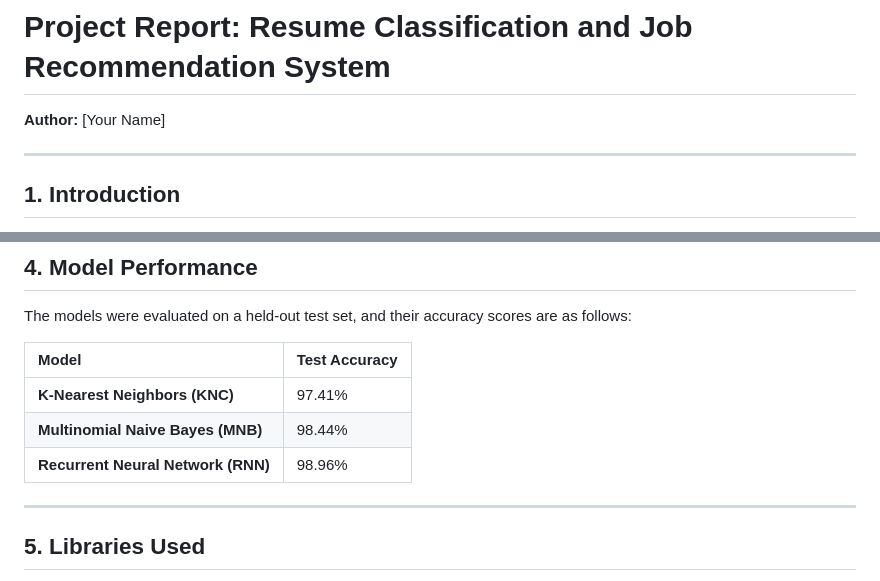
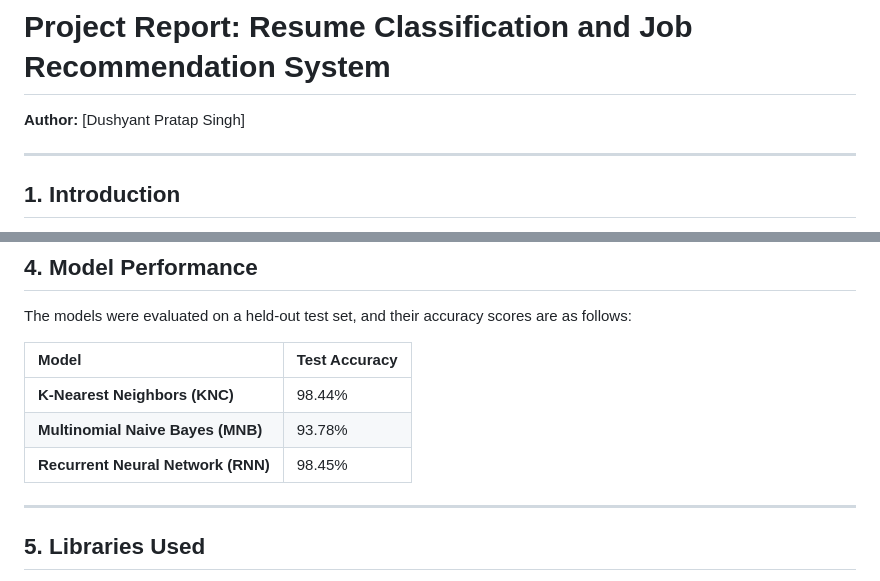
Before and after one commit to ydushyant64/Resume-Classification-and-Job-recommendation, a Markdown page: README.md, 2 parts joined by grey strips. GitHub-like rendering.

```diff
--- a/README.md
+++ b/README.md
@@ -1,6 +1,6 @@
 # Project Report: Resume Classification and Job Recommendation System
 
-**Author:** [Your Name]
+**Author:** [Dushyant Pratap Singh]
 
 ---
 
@@ -49,9 +49,9 @@ The models were evaluated on a held-out test set, and their accuracy scores are
 
 | Model | Test Accuracy |
 | :--- | :--- |
-| **K-Nearest Neighbors (KNC)** | 97.41% |
-| **Multinomial Naive Bayes (MNB)** | 98.44% |
-| **Recurrent Neural Network (RNN)**| 98.96% |
+| **K-Nearest Neighbors (KNC)** | 98.44% |
+| **Multinomial Naive Bayes (MNB)** | 93.78% |
+| **Recurrent Neural Network (RNN)**| 98.45% |
 
 ---
 
```
